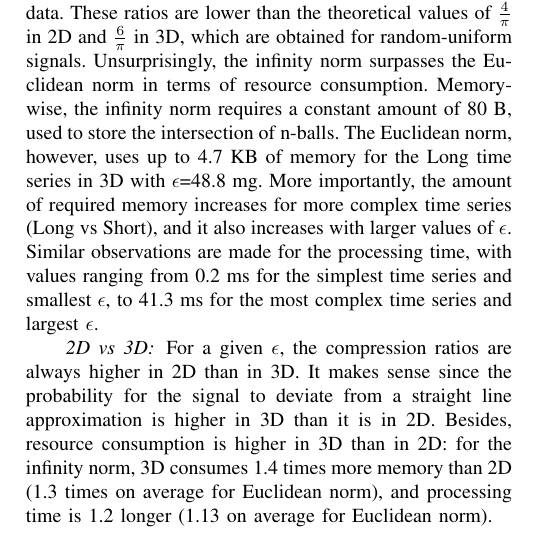
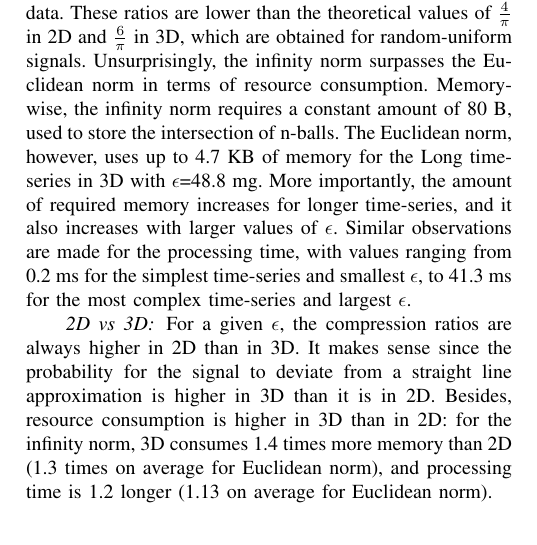
Before and after one commit to big-data-lab-team/paper-multidimensional-ltc, a LaTeX paper (paper.tex): part of one column of page 4 of 8, cut so that both start at the same text. Compiled offline with pdfLaTeX.

Commit message:
change figure script and tex

```diff
--- a/paper.tex
+++ b/paper.tex
@@ -555,12 +555,11 @@ random-uniform signals. Unsurprisingly, the infinity norm surpasses the
 Euclidean norm in terms of resource consumption. Memory-wise, the
 infinity norm requires a constant amount of 80~B, used to store the
 intersection of n-balls. The Euclidean norm, however, uses up to 4.7~KB of memory
-for the Long time series in 3D with $\epsilon$=48.8~mg. More importantly,
-the amount of required memory increases for more complex time series
-(Long vs Short), and it also increases with larger
+for the Long time-series in 3D with $\epsilon$=48.8~mg. More importantly,
+the amount of required memory increases for longer time-series, and it also increases with larger
 values of $\epsilon$. Similar observations are made for the processing
-time, with values ranging from 0.2~ms for the simplest time series and
-smallest $\epsilon$, to 41.3~ms for the most complex time series and
+time, with values ranging from 0.2~ms for the simplest time-series and
+smallest $\epsilon$, to 41.3~ms for the most complex time-series and
 largest~$\epsilon$.
 %~ Figure~\ref{fig:memory} shows the memory consumption
 %~ of the 3D Euclidean implementation for $\epsilon$=48.8~mg: peaks appear
```
Also changed, not shown: 1 other file.
